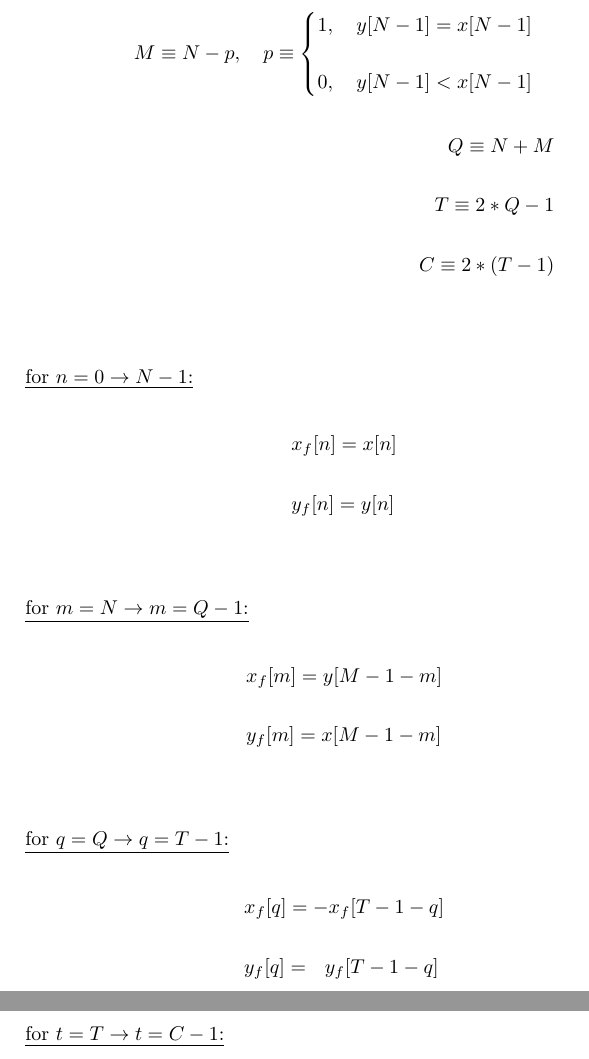
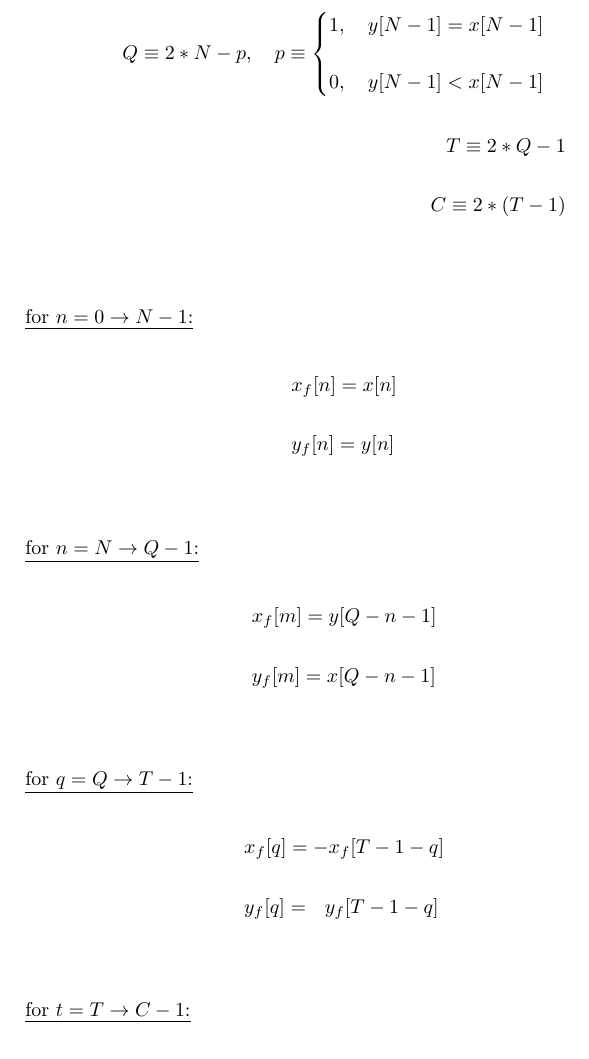
Before and after one commit to romero-eng/rasterization, a LaTeX document (docs/circle.tex): two parts of pages 5 and 6 of 6 before the commit and part of page 5 of 6 after it, the two joined at a grey line, cut so that both start at the same text. Compiled offline with pdfLaTeX.

Commit message:
Corrected a bug in second octant

```diff
--- a/docs/circle.tex
+++ b/docs/circle.tex
@@ -104,11 +104,10 @@ in the second octant. \\ \\
     \item \underline{Fill in other octants/quadrants} \\ \\
 
           \begin{align*}
-                M \equiv N - p, \quad p \equiv \begin{cases}
-                                                   1, \quad y[N - 1] = x[N - 1] \\ \\
-                                                   0, \quad y[N - 1] < x[N - 1]
-                                                 \end{cases} \\ \\
-                Q \equiv N + M \\ \\
+                Q \equiv 2*N - p, \quad p \equiv \begin{cases}
+                                                     1, \quad y[N - 1] = x[N - 1] \\ \\
+                                                     0, \quad y[N - 1] < x[N - 1]
+                                                   \end{cases} \\ \\
                 T \equiv 2*Q - 1 \\ \\
                 C \equiv 2*(T - 1) \\ \\
             \end{align*}
@@ -118,17 +117,17 @@ in the second octant. \\ \\
                 &x_{f}[n] = x[n] \\ \\
                 &y_{f}[n] = y[n] \\ \\
               \end{align*}
-          \underline{for $m = N \rightarrow m = Q - 1$:} \\
+          \underline{for $n = N \rightarrow Q - 1$:} \\
             \begin{align*}
-                &x_{f}[m] = y[M - 1 - m] \\ \\
-                &y_{f}[m] = x[M - 1 - m] \\ \\
+                &x_{f}[m] = y[Q - n - 1] \\ \\
+                &y_{f}[m] = x[Q - n - 1] \\ \\
               \end{align*}
-          \underline{for $q = Q \rightarrow q = T - 1$:} \\
+          \underline{for $q = Q \rightarrow T - 1$:} \\
              \begin{align*}
                 &x_{f}[q] =    -x_{f}[T - 1 - q] \\ \\
                 &y_{f}[q] = \ \ y_{f}[T - 1 - q] \\ \\
                \end{align*}
-          \underline{for $t = T \rightarrow t = C - 1$:} \\
+          \underline{for $t = T \rightarrow C - 1$:} \\
              \begin{align*}
                 &x_{f}[t] = \ \ x_{f}[C - t] \\ \\
                 &y_{f}[t] =    -y_{f}[C - t] \\ \\
```
Also changed, not shown: 1 other file.
